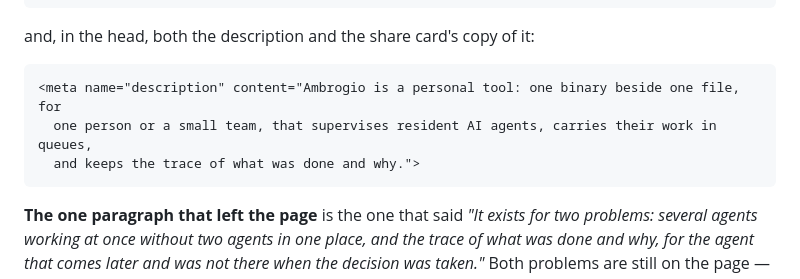
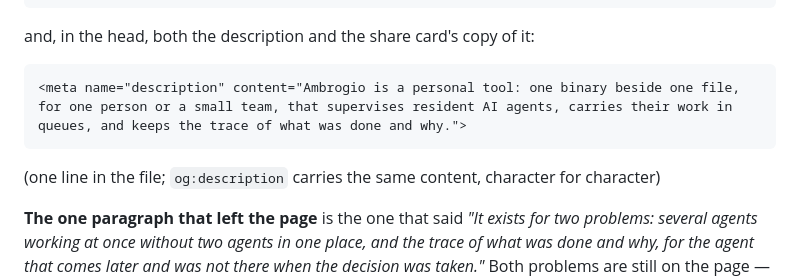
Before and after one commit to tazzo/ambrogio.tazlab.net, a Markdown page: review-step55/REPORT-step55-personal-tool.md, the part around the change. Drawn GitHub-style.

Commit message:
review-step55: the description quoted exactly [skip ci]

````diff
--- a/review-step55/REPORT-step55-personal-tool.md
+++ b/review-step55/REPORT-step55-personal-tool.md
@@ -61,10 +61,10 @@ It is not a professional product. It is a small thing that does its job well.
 and, in the head, both the description and the share card's copy of it:
 
 ```html
-<meta name="description" content="Ambrogio is a personal tool: one binary beside one file, for
-  one person or a small team, that supervises resident AI agents, carries their work in queues,
-  and keeps the trace of what was done and why.">
+<meta name="description" content="Ambrogio is a personal tool: one binary beside one file, for one person or a small team, that supervises resident AI agents, carries their work in queues, and keeps the trace of what was done and why.">
 ```
+
+(one line in the file; `og:description` carries the same content, character for character)
 
 **The one paragraph that left the page** is the one that said *"It exists for two problems: several
 agents working at once without two agents in one place, and the trace of what was done and why, for
````
